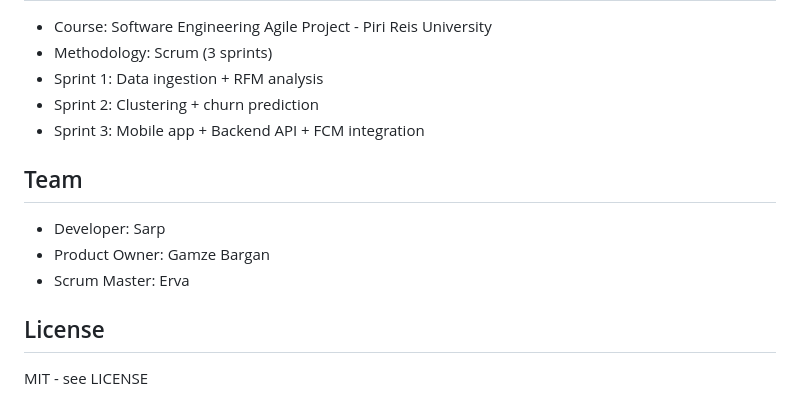
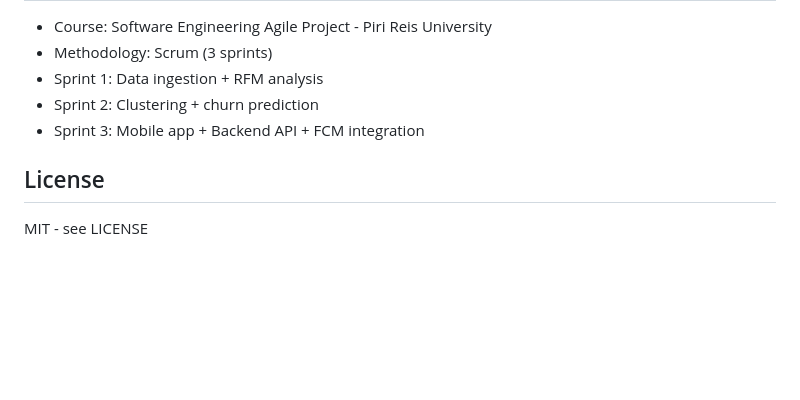
Before and after one commit to Dotzy2482/RetentionOptimizer, a Markdown page: README.md, the part around the change. GitHub-like rendering; blank space fills up the shorter version.

Commit message:
docs: remove team section from README
Co-Authored-By: Claude Sonnet 4.6 <noreply@anthropic.com>

```diff
--- a/README.md
+++ b/README.md
@@ -100,12 +100,6 @@ scripts\start_all.bat       - starts both (mobile emulator separate)
 - Sprint 2: Clustering + churn prediction
 - Sprint 3: Mobile app + Backend API + FCM integration
 
-## Team
-
-- Developer: Sarp
-- Product Owner: Gamze Bargan
-- Scrum Master: Erva
-
 ## License
 
 MIT - see LICENSE
```
